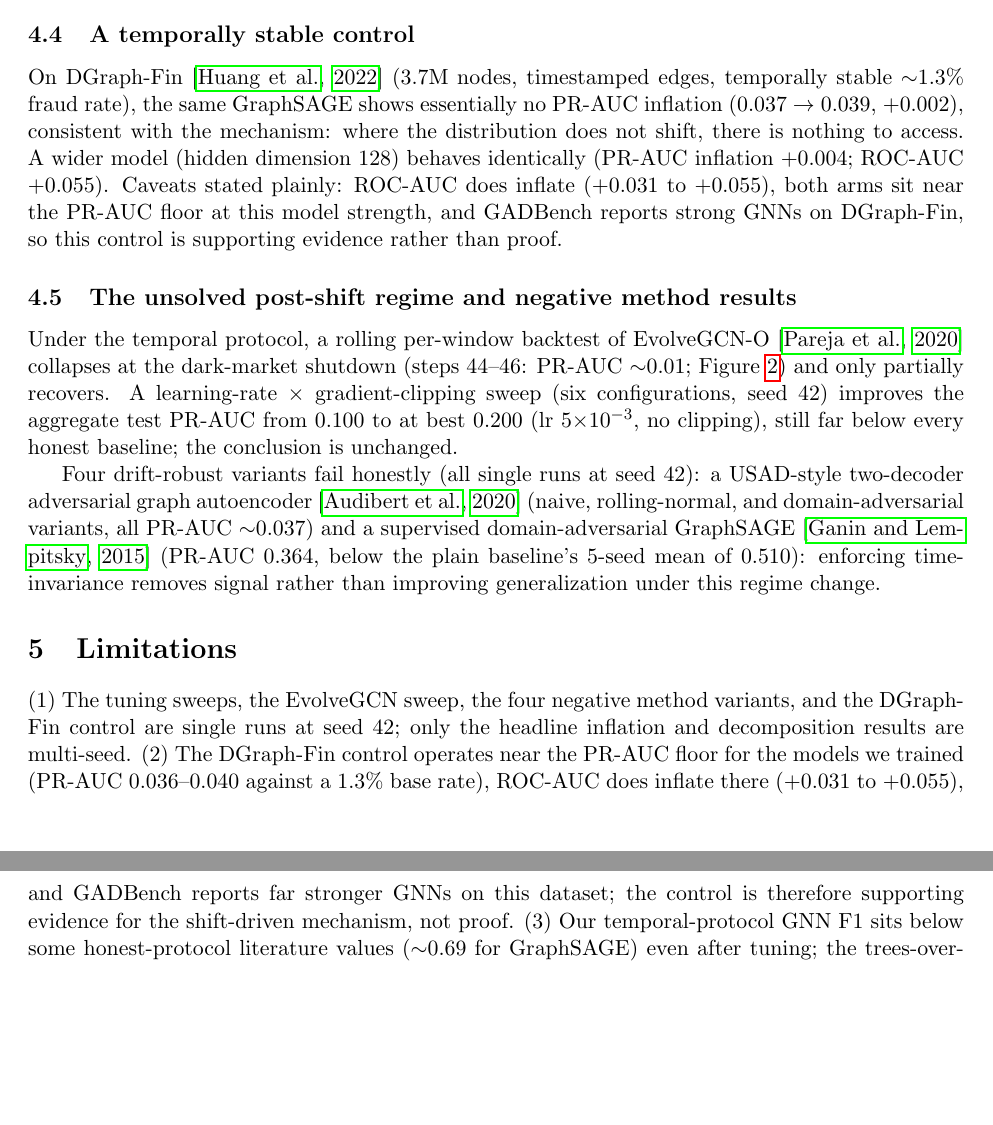
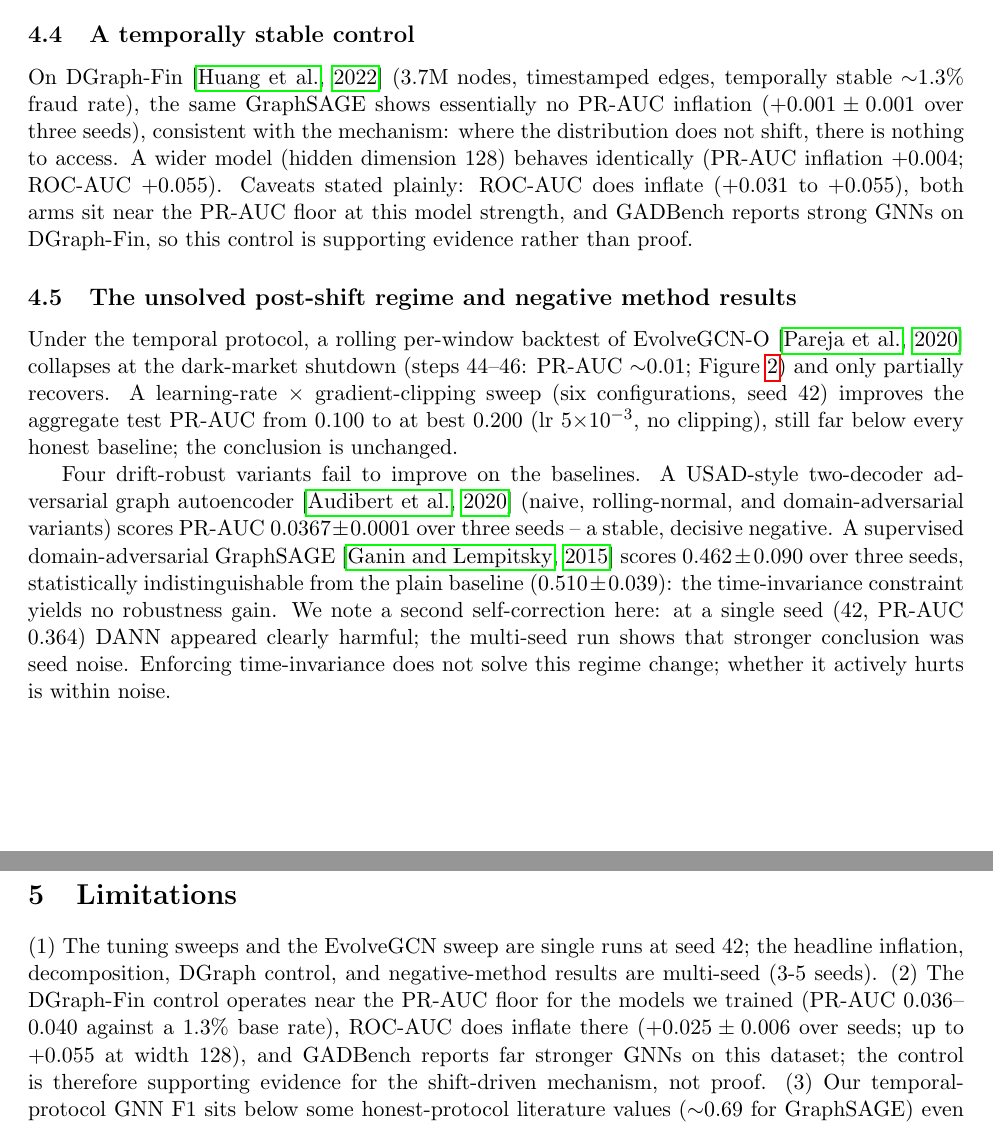
Before and after one commit to Julien-Au/gnn-fraud-onchain, a LaTeX paper (paper/main.tex): two parts of pages 5 and 6 of 8, joined at a grey line, cut so that both start at the same text, the shorter picture padded with empty space. Compiled offline with pdfLaTeX.

Commit message:
research: multi-seed the single-seed cells - second self-correction (DANN)
Seeds 43/44 added (Exp 15): DGraph control now 3-seed (PR inflation +0.0012 +/-
0.0011, ROC +0.0247 +/- 0.0063); GraphUSAD negative rock-stable (0.0367 +/- 0.0001);
DANN 0.462 +/- 0.090 vs plain SAGE 0.510 +/- 0.039 - statistically
indistinguishable. The earlier "DANN removes signal" conclusion was a seed-42
artifact; corrected in paper (4.5), research log (Exp 7 note), and Limitations
(single-seed list shrinks to the tuning/EvolveGCN sweeps). Second conclusion
corrected by the multi-seed discipline the referee demanded.

Co-Authored-By: Claude Opus 4.8 (1M context) <noreply@anthropic.com>

```diff
--- a/paper/main.tex
+++ b/paper/main.tex
@@ -234,7 +234,7 @@ self-correction.
 \subsection{A temporally stable control}
 On DGraph-Fin \citep{huang2022dgraph} (3.7M nodes, timestamped edges, temporally
 stable $\sim$1.3\% fraud rate), the same GraphSAGE shows essentially no PR-AUC
-inflation ($0.037 \rightarrow 0.039$, $+0.002$), consistent with the mechanism:
+inflation ($+0.001\pm0.001$ over three seeds), consistent with the mechanism:
 where the distribution does not shift, there is nothing to access. A wider model
 (hidden dimension 128) behaves identically (PR-AUC inflation $+0.004$; ROC-AUC
 $+0.055$). Caveats stated plainly: ROC-AUC does inflate ($+0.031$ to $+0.055$),
@@ -259,20 +259,25 @@ protocol. Aggregate scores hide the collapse at the dark-market shutdown
 (steps 44--46).}
 \label{fig:backtest}
 \end{figure}
-Four drift-robust variants fail honestly (all single runs at seed 42): a
-USAD-style two-decoder adversarial graph autoencoder \citep{audibert2020usad}
-(naive, rolling-normal, and domain-adversarial variants, all PR-AUC $\sim$0.037)
-and a supervised domain-adversarial GraphSAGE \citep{ganin2015dann} (PR-AUC 0.364,
-below the plain baseline's 5-seed mean of 0.510): enforcing time-invariance
-removes signal rather than improving generalization under this regime change.
+Four drift-robust variants fail to improve on the baselines. A USAD-style
+two-decoder adversarial graph autoencoder \citep{audibert2020usad} (naive,
+rolling-normal, and domain-adversarial variants) scores PR-AUC $0.0367\pm0.0001$
+over three seeds -- a stable, decisive negative. A supervised domain-adversarial
+GraphSAGE \citep{ganin2015dann} scores $0.462\pm0.090$ over three seeds,
+statistically indistinguishable from the plain baseline ($0.510\pm0.039$): the
+time-invariance constraint yields no robustness gain. We note a second
+self-correction here: at a single seed (42, PR-AUC 0.364) DANN appeared clearly
+harmful; the multi-seed run shows that stronger conclusion was seed noise.
+Enforcing time-invariance does not solve this regime change; whether it actively
+hurts is within noise.
 
 \section{Limitations}
 \label{sec:limitations}
-(1) The tuning sweeps, the EvolveGCN sweep, the four negative method variants, and
-the DGraph-Fin control are single runs at seed 42; only the headline inflation and
-decomposition results are multi-seed. (2) The DGraph-Fin control operates near the
+(1) The tuning sweeps and the EvolveGCN sweep are single runs at seed 42; the
+headline inflation, decomposition, DGraph control, and negative-method results are
+multi-seed (3-5 seeds). (2) The DGraph-Fin control operates near the
 PR-AUC floor for the models we trained (PR-AUC 0.036--0.040 against a 1.3\% base
-rate), ROC-AUC does inflate there ($+0.031$ to $+0.055$), and GADBench reports far
+rate), ROC-AUC does inflate there ($+0.025\pm0.006$ over seeds; up to $+0.055$ at width 128), and GADBench reports far
 stronger GNNs on this dataset; the control is therefore supporting evidence for
 the shift-driven mechanism, not proof. (3) Our temporal-protocol GNN F1 sits below
 some honest-protocol literature values ($\sim$0.69 for GraphSAGE) even after
```
Also changed, not shown: docs/research-log.md (+21 -1 lines), paper/main.tex (4 more changed lines), 6 other files.
